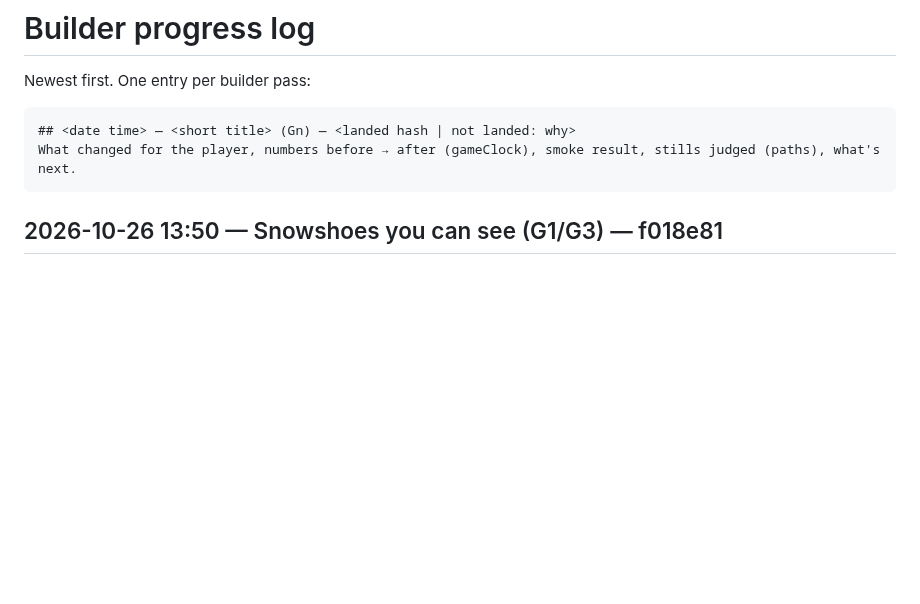
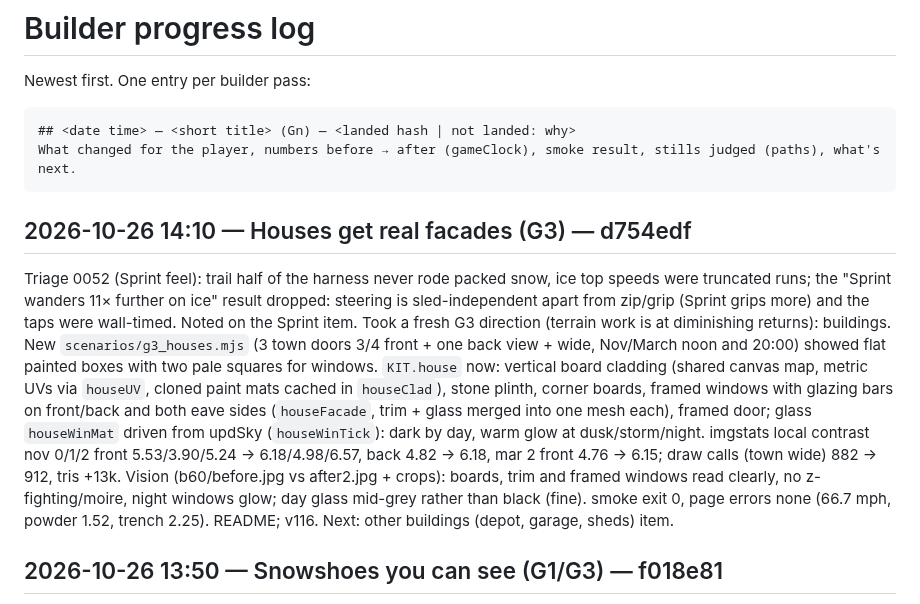
Before and after one commit to DefNotALemon/tracklayer, a Markdown page: loop/PROGRESS.md, the part around the change. Rendered like a GitHub page; blank space fills up the shorter version.

Commit message:
Loop: builder pass 60 log (house facades v116, triage 0052)

````diff
--- a/loop/PROGRESS.md
+++ b/loop/PROGRESS.md
@@ -6,6 +6,20 @@ Newest first. One entry per builder pass:
 ## <date time> — <short title> (Gn) — <landed hash | not landed: why>
 What changed for the player, numbers before → after (gameClock), smoke result, stills judged (paths), what's next.
 ```
+
+## 2026-10-26 14:10 — Houses get real facades (G3) — d754edf
+Triage 0052 (Sprint feel): trail half of the harness never rode packed snow, ice top speeds were truncated runs; the
+"Sprint wanders 11× further on ice" result dropped: steering is sled-independent apart from zip/grip (Sprint grips more)
+and the taps were wall-timed. Noted on the Sprint item. Took a fresh G3 direction (terrain work is at diminishing
+returns): buildings. New `scenarios/g3_houses.mjs` (3 town doors 3/4 front + one back view + wide, Nov/March noon and
+20:00) showed flat painted boxes with two pale squares for windows. `KIT.house` now: vertical board cladding (shared
+canvas map, metric UVs via `houseUV`, cloned paint mats cached in `houseClad`), stone plinth, corner boards, framed
+windows with glazing bars on front/back and both eave sides (`houseFacade`, trim + glass merged into one mesh each),
+framed door; glass `houseWinMat` driven from updSky (`houseWinTick`): dark by day, warm glow at dusk/storm/night.
+imgstats local contrast nov 0/1/2 front 5.53/3.90/5.24 → 6.18/4.98/6.57, back 4.82 → 6.18, mar 2 front 4.76 → 6.15;
+draw calls (town wide) 882 → 912, tris +13k. Vision (b60/before.jpg vs after2.jpg + crops): boards, trim and framed
+windows read clearly, no z-fighting/moire, night windows glow; day glass mid-grey rather than black (fine). smoke exit 0,
+page errors none (66.7 mph, powder 1.52, trench 2.25). README; v116. Next: other buildings (depot, garage, sheds) item.
 
 ## 2026-10-26 13:50 — Snowshoes you can see (G1/G3) — f018e81
 Triage 0051 (v113 snowshoes on a 0.25 grade: up/down/across 1.09/1.42/1.33 → 1.83/2.68/2.28 m/s with the kit, same
````
Also changed, not shown: loop/LOOP.md (+12 -1 lines).
